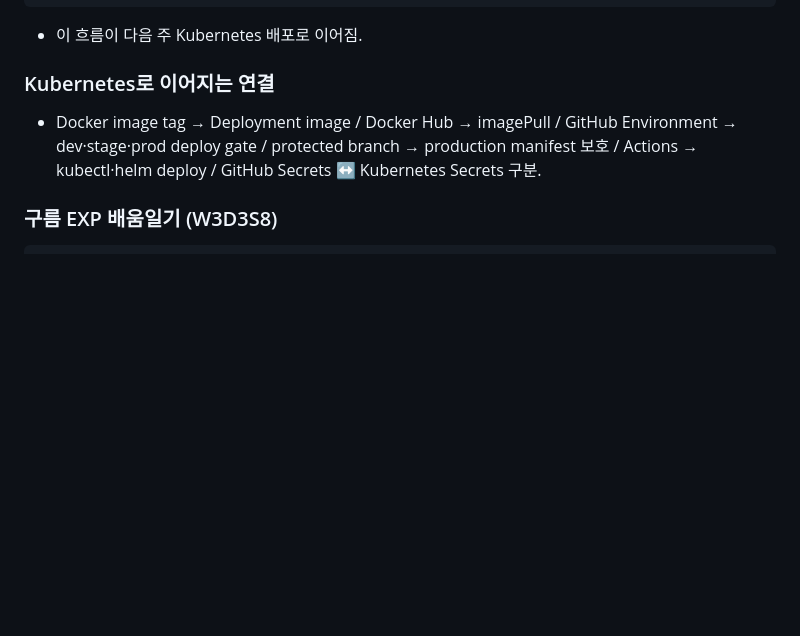
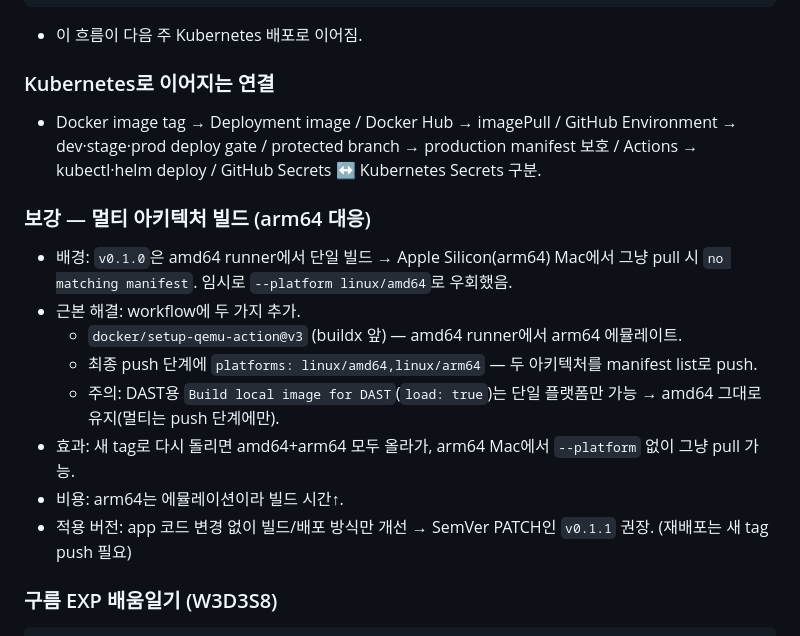
Before and after one commit to DOOYEE0709/cloud-native-devops-2026, a Markdown page: week3/day3/lesson-08.md, the part around the change. Rendered like a GitHub page; blank space fills up the shorter version.

Commit message:
docs: add multi-arch build notes to week3 day3 lesson-08

````diff
--- a/week3/day3/lesson-08.md
+++ b/week3/day3/lesson-08.md
@@ -35,6 +35,16 @@ branch → PR → CI → image push → registry 확인 → deploy
 
 ### Kubernetes로 이어지는 연결
 - Docker image tag → Deployment image / Docker Hub → imagePull / GitHub Environment → dev·stage·prod deploy gate / protected branch → production manifest 보호 / Actions → kubectl·helm deploy / GitHub Secrets ↔ Kubernetes Secrets 구분.
+
+### 보강 — 멀티 아키텍처 빌드 (arm64 대응)
+- 배경: `v0.1.0`은 amd64 runner에서 단일 빌드 → Apple Silicon(arm64) Mac에서 그냥 pull 시 `no matching manifest`. 임시로 `--platform linux/amd64`로 우회했음.
+- 근본 해결: workflow에 두 가지 추가.
+  - `docker/setup-qemu-action@v3` (buildx 앞) — amd64 runner에서 arm64 에뮬레이트.
+  - 최종 push 단계에 `platforms: linux/amd64,linux/arm64` — 두 아키텍처를 manifest list로 push.
+  - 주의: DAST용 `Build local image for DAST`(`load: true`)는 단일 플랫폼만 가능 → amd64 그대로 유지(멀티는 push 단계에만).
+- 효과: 새 tag로 다시 돌리면 amd64+arm64 모두 올라가, arm64 Mac에서 `--platform` 없이 그냥 pull 가능.
+- 비용: arm64는 에뮬레이션이라 빌드 시간↑.
+- 적용 버전: app 코드 변경 없이 빌드/배포 방식만 개선 → SemVer PATCH인 `v0.1.1` 권장. (재배포는 새 tag push 필요)
 
 ### 구름 EXP 배움일기 (W3D3S8)
 ```markdown
````
